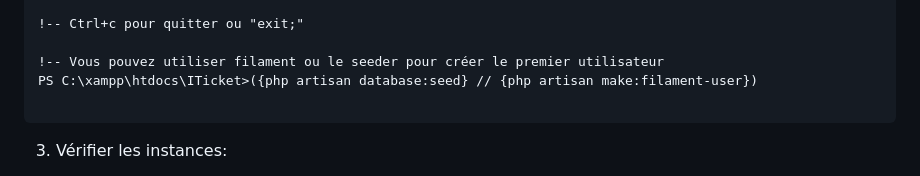
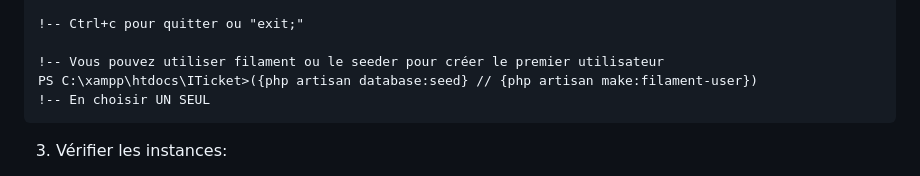
Before and after one commit to TekNegr/ITicket, a Markdown page: README.md, the part around the change. Drawn GitHub-style.

````diff
--- a/README.md
+++ b/README.md
@@ -86,7 +86,7 @@ PS C:\xampp\htdocs\ITicket>php artisan tinker           !-- Créer les roles
 
 !-- Vous pouvez utiliser filament ou le seeder pour créer le premier utilisateur
 PS C:\xampp\htdocs\ITicket>({php artisan database:seed} // {php artisan make:filament-user})
-
+!-- En choisir UN SEUL
 ```
 
 3. Vérifier les instances:
````
